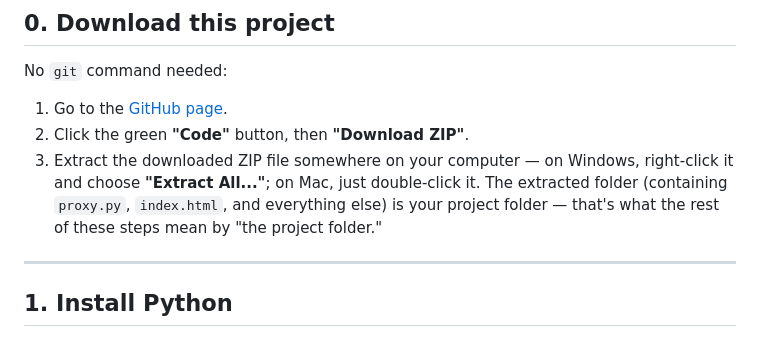
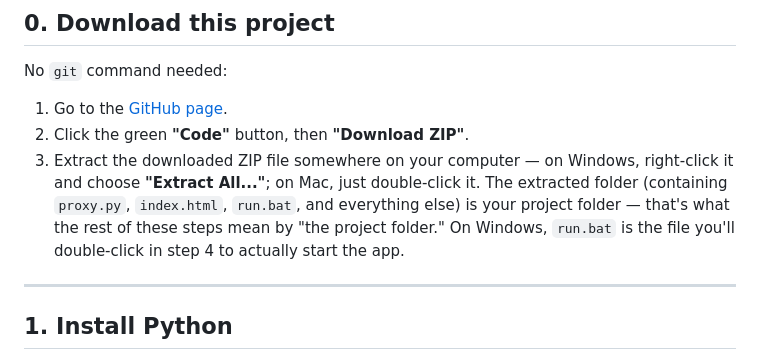
Before and after one commit to ai-bender9988/byoapi, a Markdown page: README.md, the part around the change. Rendered like a GitHub page.

Commit message:
Mention run.bat in the step-0 download instructions

```diff
--- a/README.md
+++ b/README.md
@@ -60,8 +60,10 @@ No `git` command needed:
 3. Extract the downloaded ZIP file somewhere on your computer — on
    Windows, right-click it and choose **"Extract All..."**; on Mac,
    just double-click it. The extracted folder (containing `proxy.py`,
-   `index.html`, and everything else) is your project folder — that's
-   what the rest of these steps mean by "the project folder."
+   `index.html`, `run.bat`, and everything else) is your project
+   folder — that's what the rest of these steps mean by "the project
+   folder." On Windows, `run.bat` is the file you'll double-click in
+   step 4 to actually start the app.
 
 ---
 
```
